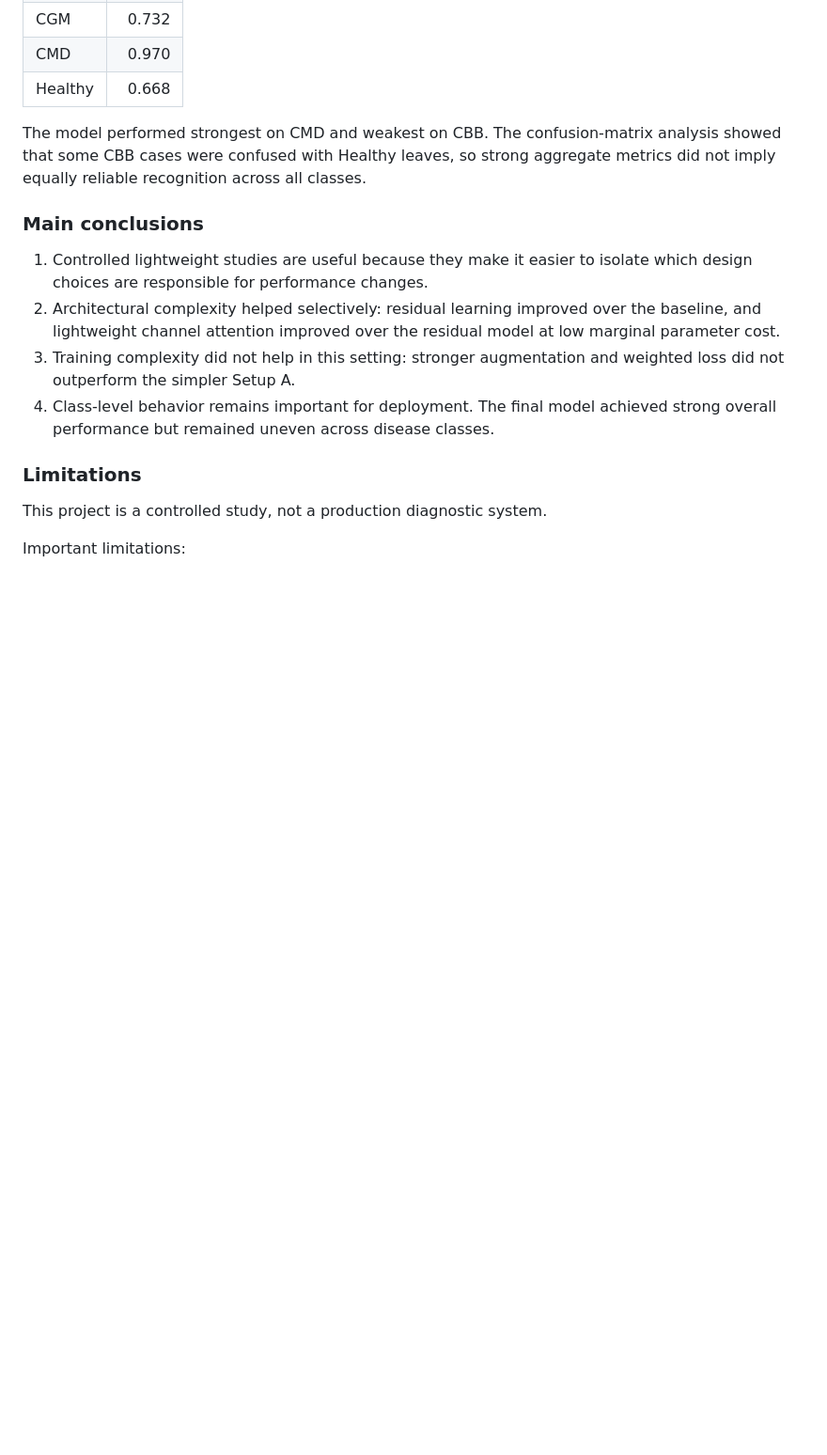
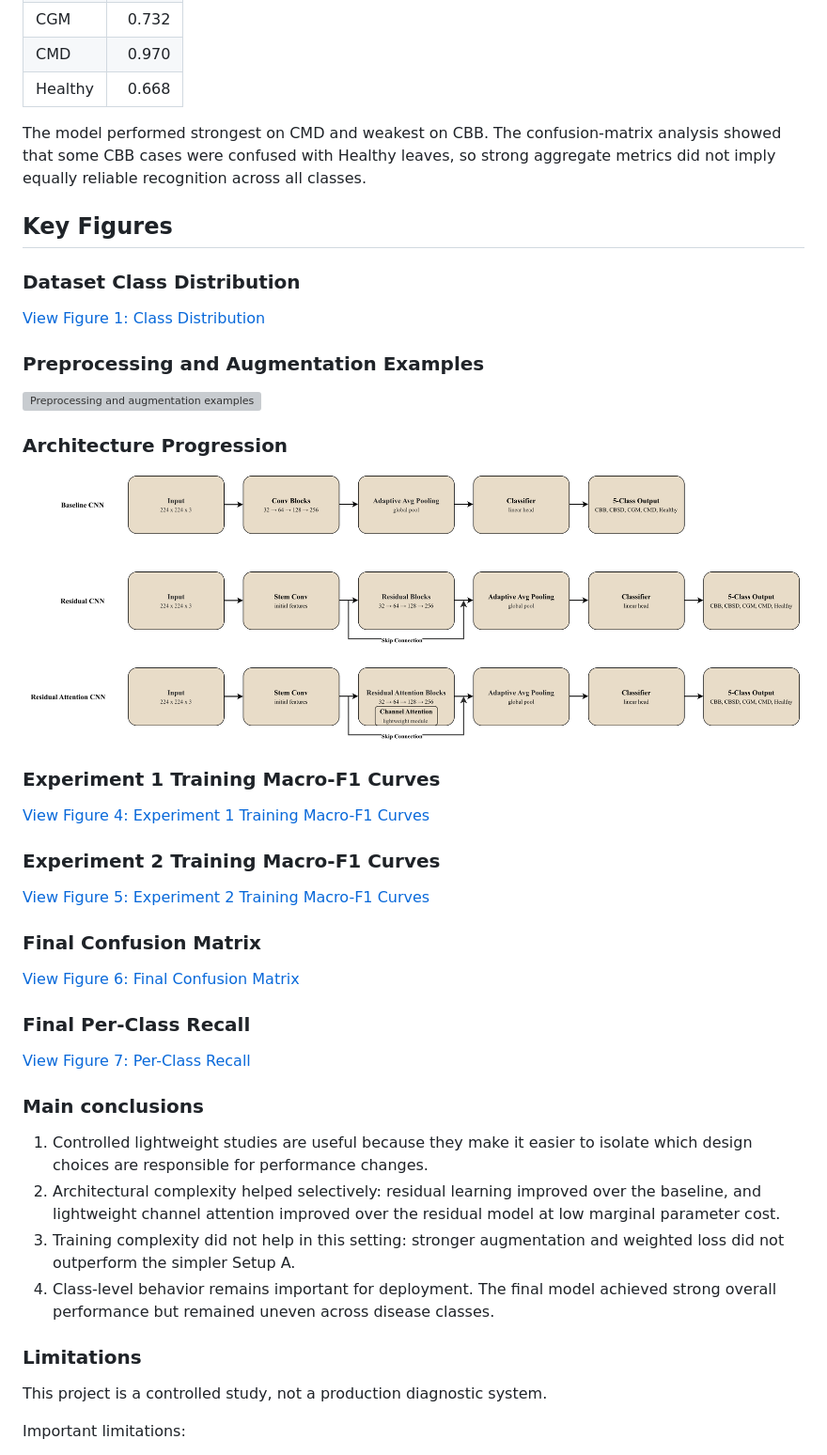
Before and after one commit to mmiovski/cassava-lightweight-cnn-study, a Markdown page: README.md, the part around the change. Shown at 94% size. Drawn GitHub-style; blank space fills up the shorter version; grey boxes are pictures that could not be loaded.

Commit message:
Update README.md with figure links

```diff
--- a/README.md
+++ b/README.md
@@ -146,6 +146,36 @@ Per-class test recall:
 | Healthy | 0.668 |
 
 The model performed strongest on CMD and weakest on CBB. The confusion-matrix analysis showed that some CBB cases were confused with Healthy leaves, so strong aggregate metrics did not imply equally reliable recognition across all classes.
+
+## Key Figures
+
+### Dataset Class Distribution
+
+[View Figure 1: Class Distribution](figures/figure_1_class_distribution.pdf)
+
+### Preprocessing and Augmentation Examples
+
+![Preprocessing and augmentation examples](figures/figure_2_preprocessing_augmentation_examples.png)
+
+### Architecture Progression
+
+![Architecture progression](figures/figure_3_architecture.png)
+
+### Experiment 1 Training Macro-F1 Curves
+
+[View Figure 4: Experiment 1 Training Macro-F1 Curves](figures/figure_4_exp1_training_macro_f1_curves.pdf)
+
+### Experiment 2 Training Macro-F1 Curves
+
+[View Figure 5: Experiment 2 Training Macro-F1 Curves](figures/figure_5_exp2_training_macro_f1_curves.pdf)
+
+### Final Confusion Matrix
+
+[View Figure 6: Final Confusion Matrix](figures/figure_6_final_confusion_matrix.pdf)
+
+### Final Per-Class Recall
+
+[View Figure 7: Per-Class Recall](figures/figure_7_per_class_recall.pdf)
 
 ### Main conclusions
 
```
